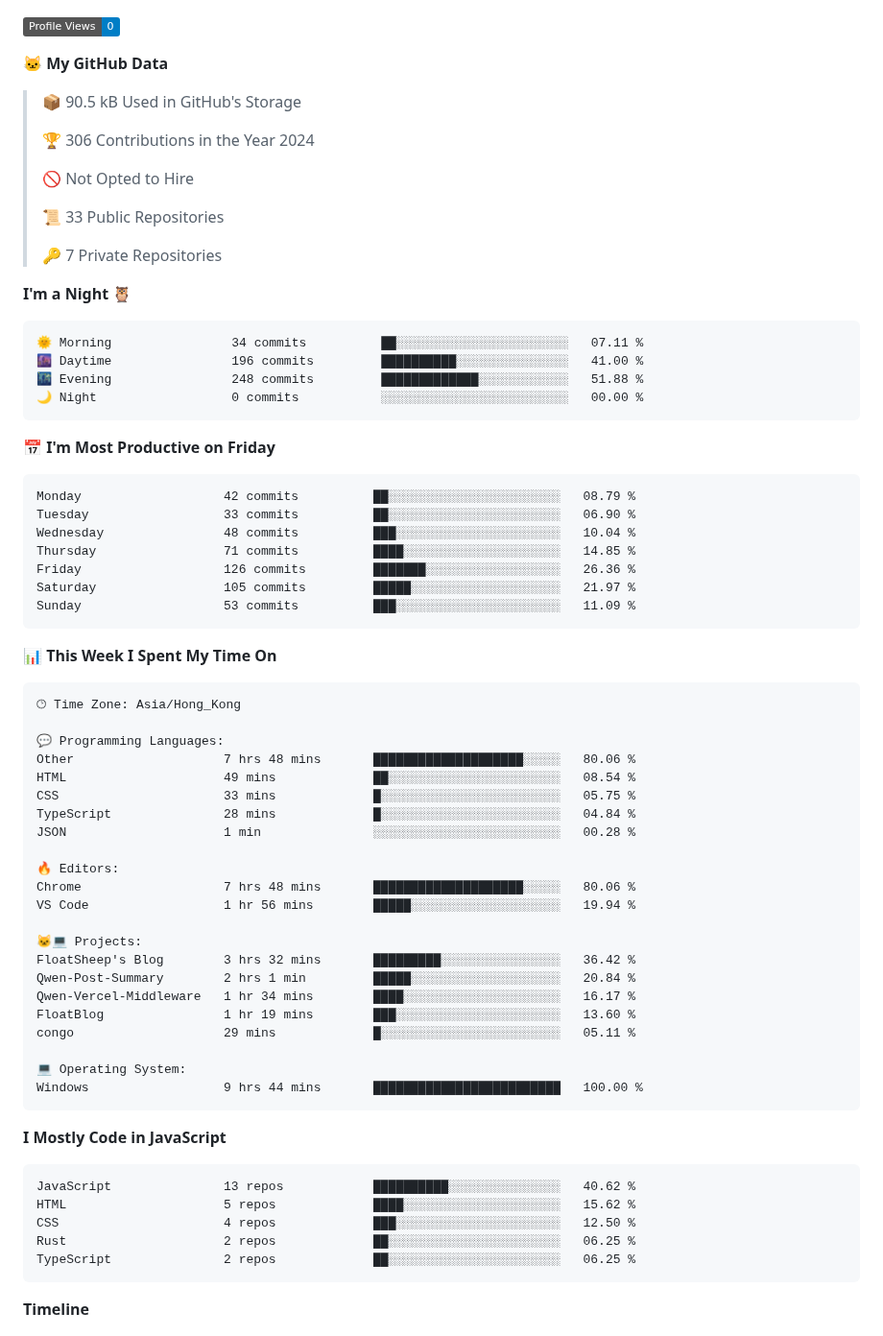
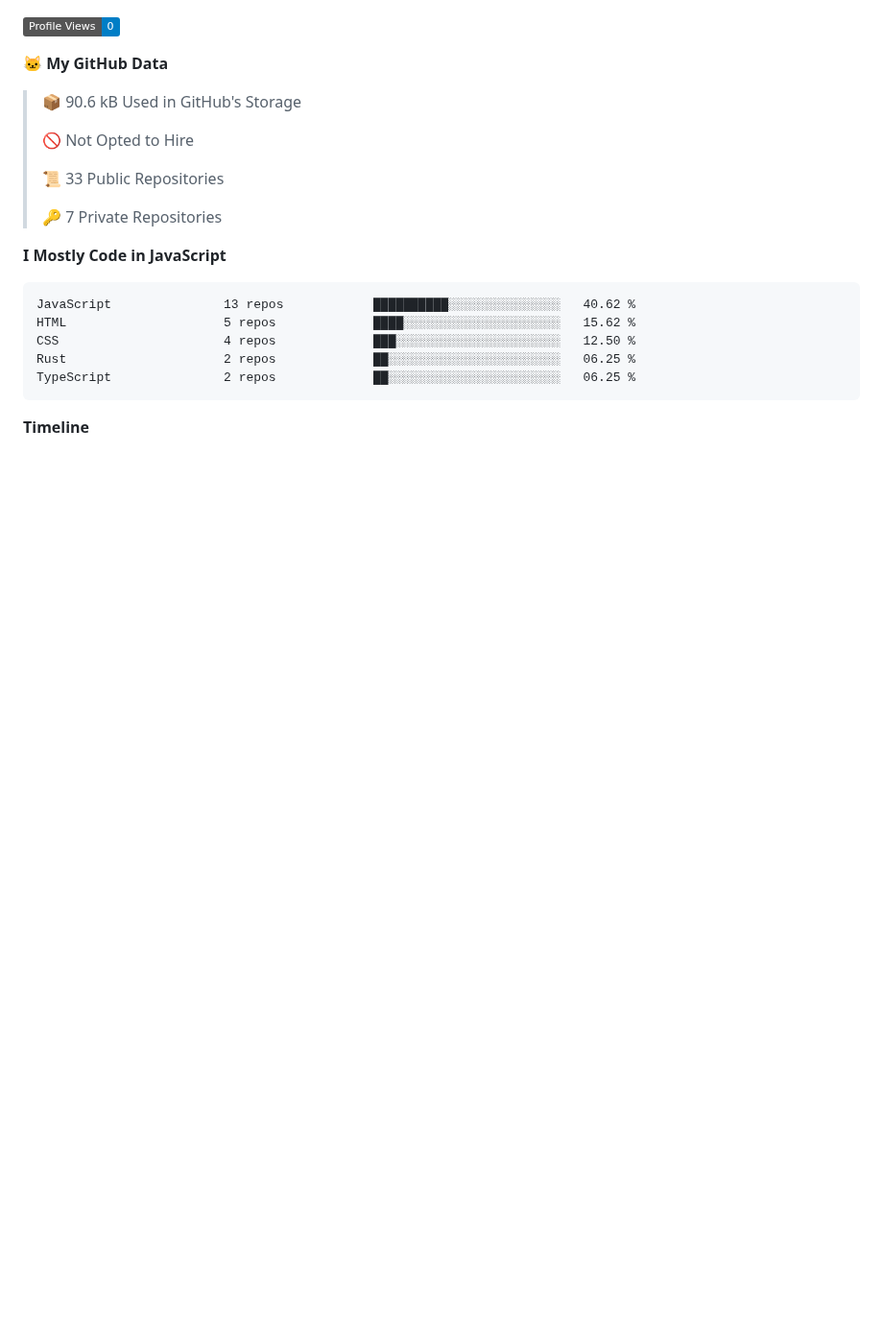
Before and after one commit to FloatSheep/FloatSheep, a Markdown page: README.md, the part around one of its changes. Shown at 96% size. Drawn GitHub-style; badges without logos; blank space fills up the shorter version.

Commit message:
Updated with Dev Metrics

````diff
--- a/README.md
+++ b/README.md
@@ -35,9 +33,7 @@
 
 **🐱 My GitHub Data**
 
-> 📦 90.5 kB Used in GitHub's Storage
- >
-> 🏆 306 Contributions in the Year 2024
+> 📦 90.6 kB Used in GitHub's Storage
  >
 > 🚫 Not Opted to Hire
  >
@@ -45,54 +41,6 @@
  >
 > 🔑 7 Private Repositories
  >
-**I'm a Night 🦉**
-
-```text
-🌞 Morning                34 commits          ██░░░░░░░░░░░░░░░░░░░░░░░   07.11 %
-🌆 Daytime                196 commits         ██████████░░░░░░░░░░░░░░░   41.00 %
-🌃 Evening                248 commits         █████████████░░░░░░░░░░░░   51.88 %
-🌙 Night                  0 commits           ░░░░░░░░░░░░░░░░░░░░░░░░░   00.00 %
-```
-📅 **I'm Most Productive on Friday**
-
-```text
-Monday                   42 commits          ██░░░░░░░░░░░░░░░░░░░░░░░   08.79 %
-Tuesday                  33 commits          ██░░░░░░░░░░░░░░░░░░░░░░░   06.90 %
-Wednesday                48 commits          ███░░░░░░░░░░░░░░░░░░░░░░   10.04 %
-Thursday                 71 commits          ████░░░░░░░░░░░░░░░░░░░░░   14.85 %
-Friday                   126 commits         ███████░░░░░░░░░░░░░░░░░░   26.36 %
-Saturday                 105 commits         █████░░░░░░░░░░░░░░░░░░░░   21.97 %
-Sunday                   53 commits          ███░░░░░░░░░░░░░░░░░░░░░░   11.09 %
-```
-
-
-📊 **This Week I Spent My Time On**
-
-```text
-🕑︎ Time Zone: Asia/Hong_Kong
-
-💬 Programming Languages:
-Other                    7 hrs 48 mins       ████████████████████░░░░░   80.06 %
-HTML                     49 mins             ██░░░░░░░░░░░░░░░░░░░░░░░   08.54 %
-CSS                      33 mins             █░░░░░░░░░░░░░░░░░░░░░░░░   05.75 %
-TypeScript               28 mins             █░░░░░░░░░░░░░░░░░░░░░░░░   04.84 %
-JSON                     1 min               ░░░░░░░░░░░░░░░░░░░░░░░░░   00.28 %
-
-🔥 Editors:
-Chrome                   7 hrs 48 mins       ████████████████████░░░░░   80.06 %
-VS Code                  1 hr 56 mins        █████░░░░░░░░░░░░░░░░░░░░   19.94 %
-
-🐱‍💻 Projects:
-FloatSheep's Blog        3 hrs 32 mins       █████████░░░░░░░░░░░░░░░░   36.42 %
-Qwen-Post-Summary        2 hrs 1 min         █████░░░░░░░░░░░░░░░░░░░░   20.84 %
-Qwen-Vercel-Middleware   1 hr 34 mins        ████░░░░░░░░░░░░░░░░░░░░░   16.17 %
-FloatBlog                1 hr 19 mins        ███░░░░░░░░░░░░░░░░░░░░░░   13.60 %
-congo                    29 mins             █░░░░░░░░░░░░░░░░░░░░░░░░   05.11 %
-
-💻 Operating System:
-Windows                  9 hrs 44 mins       █████████████████████████   100.00 %
-```
-
 **I Mostly Code in JavaScript**
 
 ```text
````
Also changed, not shown: other parts of README.md (+1 -3 lines), assets/bar_graph.png.
